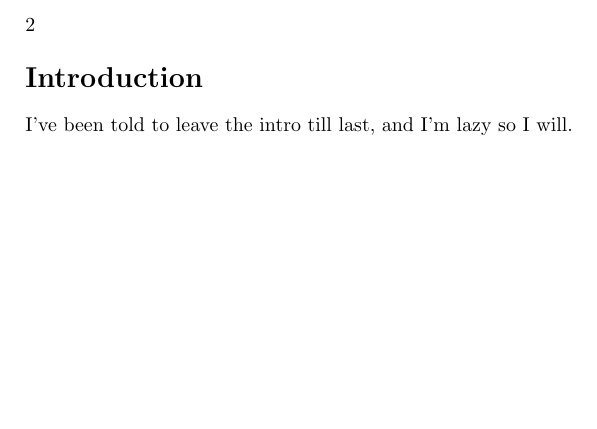
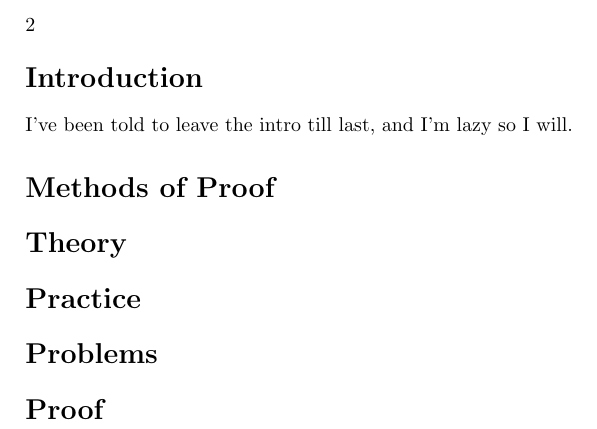
Before and after one commit to gispisquared/madmans-ravings, a LaTeX book (Book.tex): part of page 2 of 2, cut so that both start at the same text, the shorter picture padded with empty space. Compiled offline with pdfLaTeX.

Commit message:
Added scaffolding so I can ignore it later on

```diff
--- a/Book.tex
+++ b/Book.tex
@@ -5,4 +5,9 @@
 \maketitle
 \section*{Introduction}
   I've been told to leave the intro till last, and I'm lazy so I will.
+\section*{Methods of Proof}
+\section*{Theory}
+\section*{Practice}
+\section*{Problems}
+\section*{Proof}
 \end{document}
```
Also changed, not shown: Book.pdf.
